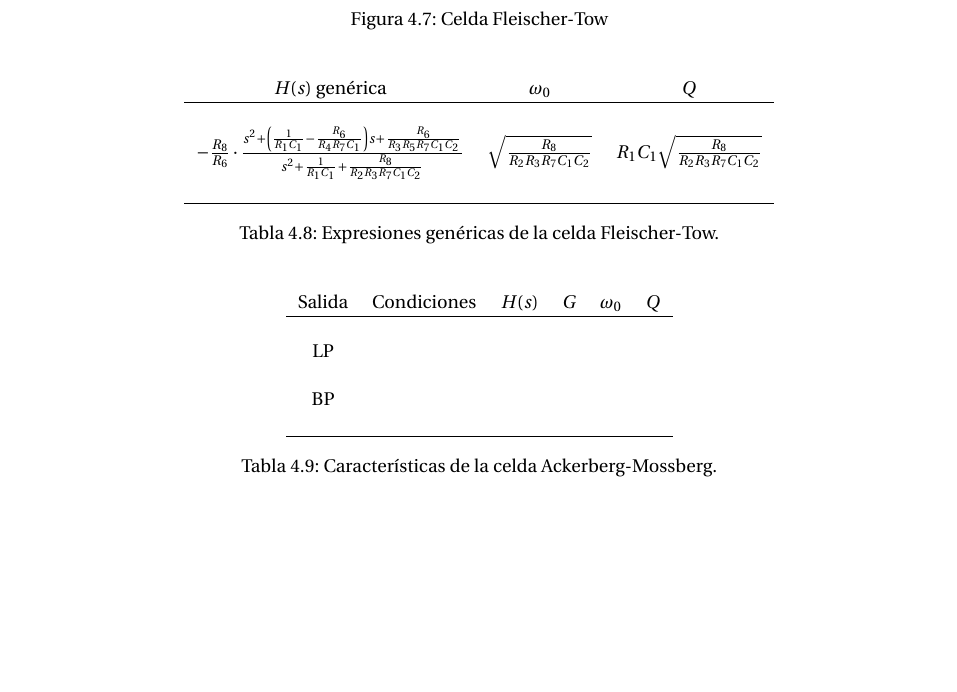
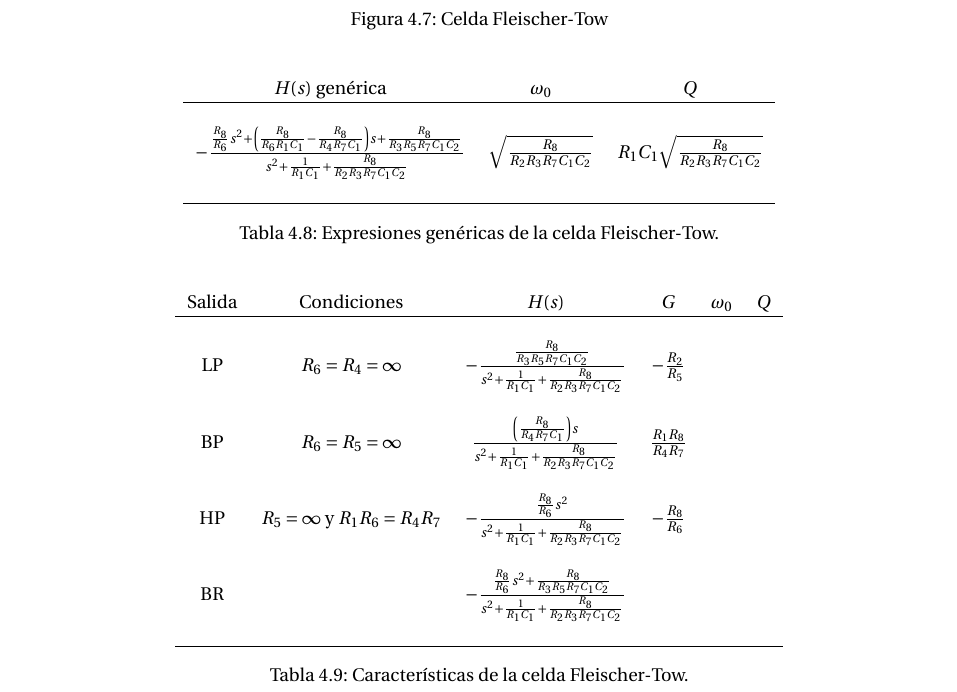
Before and after one commit to grupo-tc-volcan/TP5, a LaTeX document (Informe/informe.tex, which reads Informe/ej4.tex): part of page 11 of 11, cut so that both start at the same text, the shorter picture padded with empty space. Compiled offline with pdfLaTeX.

Commit message:
fleischer tow

```diff
--- a/Informe/ej4.tex
+++ b/Informe/ej4.tex
@@ -239,7 +239,7 @@ Una caracter\'istica importante a remarcar de la selda Flesicher-Tow es que, a d
 	\begin{tabular}{c c c c}
 		$H(s)$ gen\'erica & $\omega_0$ & $Q$\\
 		\hline \\
-		 $-\frac{R_8}{R_6}\cdot \frac{s^2+\left(\frac{1}{R_1C_1}-\frac{R_6}{R_4R_7C_1}\right)s+\frac{R_6}{R_3R_5R_7C_1C_2}}{s^2+\frac{1}{R_1C_1}+\frac{R_8}{R_2R_3R_7C_1C_2}}$&$\sqrt{\frac{R_8}{R_2R_3R_7C_1C_2}}$&$R_1C_1\sqrt{\frac{R_8}{R_2R_3R_7C_1C_2}}$\\ \\
+		 $- \frac{\frac{R_8}{R_6}s^2+\left(\frac{R_8}{R_6R_1C_1}-\frac{R_8}{R_4R_7C_1}\right)s+\frac{R_8}{R_3R_5R_7C_1C_2}}{s^2+\frac{1}{R_1C_1}+\frac{R_8}{R_2R_3R_7C_1C_2}}$&$\sqrt{\frac{R_8}{R_2R_3R_7C_1C_2}}$&$R_1C_1\sqrt{\frac{R_8}{R_2R_3R_7C_1C_2}}$\\ \\
 		\hline
 	\end{tabular}
 	\caption{Expresiones gen\'ericas de la celda Fleischer-Tow.}
@@ -251,11 +251,13 @@ Una caracter\'istica importante a remarcar de la selda Flesicher-Tow es que, a d
 	\begin{tabular}{c c c c c c}
 		Salida & Condiciones & $H(s)$ & $G$ & $\omega_0$ & $Q$\\
 		\hline \\
-		LP & &$$& $$& \multirow{4}{*}{$$}&
+		LP&$R_6=R_4=\infty$ &$- \frac{\frac{R_8}{R_3R_5R_7C_1C_2}}{s^2+\frac{1}{R_1C_1}+\frac{R_8}{R_2R_3R_7C_1C_2}}$& $-\frac{R_2}{R_5}$& \multirow{4}{*}{$$}&
 		\multirow{4}{*}{$$}\\ \\
-		BP & &$$&$$& &\\ \\
+		BP &$R_6=R_5=\infty$  &$ \frac{\left(\frac{R_8}{R_4R_7C_1}\right)s}{s^2+\frac{1}{R_1C_1}+\frac{R_8}{R_2R_3R_7C_1C_2}}$&$\frac{R_1R_8}{R_4R_7}$& &\\ \\
+		HP & $R_5=\infty$ y $R_1R_6=R_4R_7$&$- \frac{\frac{R_8}{R_6}s^2}{s^2+\frac{1}{R_1C_1}+\frac{R_8}{R_2R_3R_7C_1C_2}}$&$-\frac{R_8}{R_6}$& &\\ \\
+		BR & &$- \frac{\frac{R_8}{R_6}s^2+\frac{R_8}{R_3R_5R_7C_1C_2}}{s^2+\frac{1}{R_1C_1}+\frac{R_8}{R_2R_3R_7C_1C_2}}$&$$& &\\ \\
 		\hline
 	\end{tabular}
-	\caption{Caracter\'isticas de la celda Ackerberg-Mossberg.}
+	\caption{Caracter\'isticas de la celda Fleischer-Tow.}
 	\label{f_cars}
 \end{table}
```
Also changed, not shown: Informe/informe.pdf, 3 other files.
